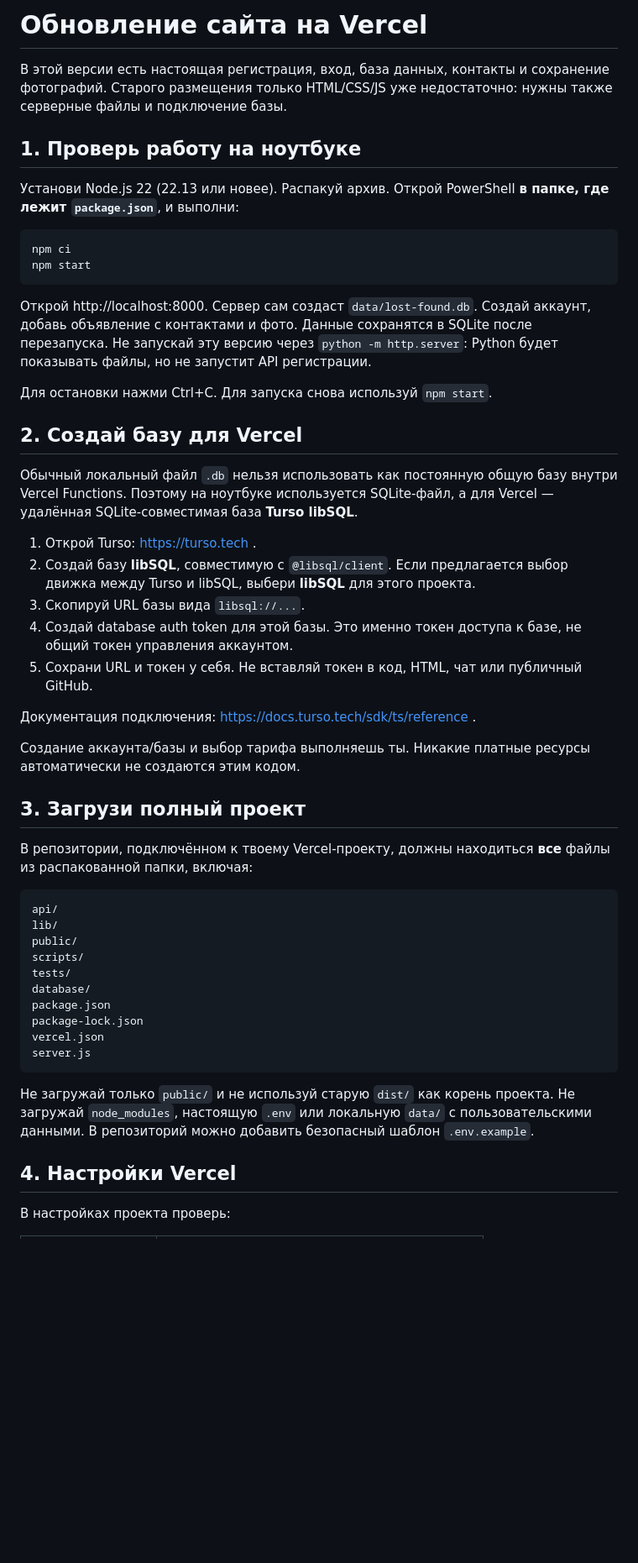
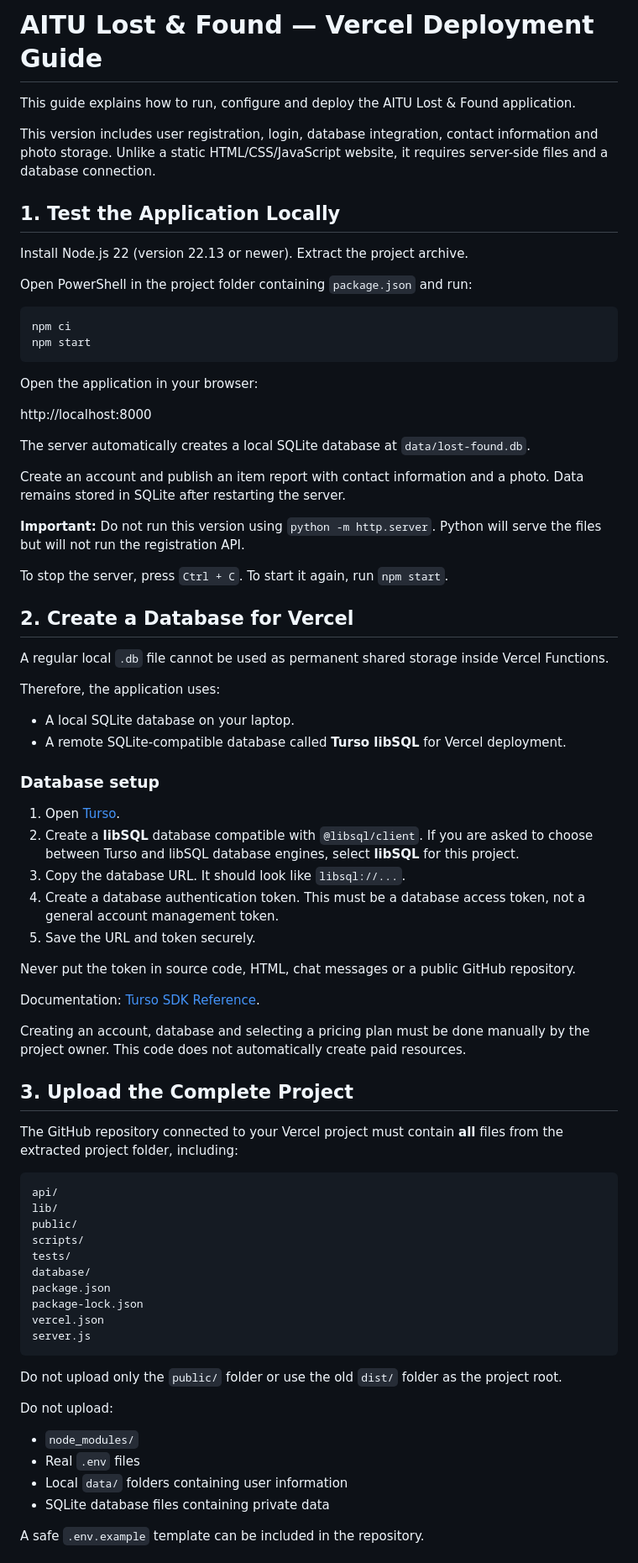
Before and after one commit to tlmahanalua-blip/lost-found, a Markdown page: DEPLOYMENT.md, the part around one of its changes. Shown at 84% size. GitHub-like rendering; blank space fills up the shorter version.

````diff
--- a/DEPLOYMENT.md
+++ b/DEPLOYMENT.md
@@ -1,37 +1,57 @@
-# Обновление сайта на Vercel
+# AITU Lost & Found — Vercel Deployment Guide
 
-В этой версии есть настоящая регистрация, вход, база данных, контакты и сохранение фотографий. Старого размещения только HTML/CSS/JS уже недостаточно: нужны также серверные файлы и подключение базы.
+This guide explains how to run, configure and deploy the AITU Lost & Found application.
 
-## 1. Проверь работу на ноутбуке
+This version includes user registration, login, database integration, contact information and photo storage. Unlike a static HTML/CSS/JavaScript website, it requires server-side files and a database connection.
 
-Установи Node.js 22 (22.13 или новее). Распакуй архив. Открой PowerShell **в папке, где лежит `package.json`**, и выполни:
+## 1. Test the Application Locally
 
-```powershell
+Install Node.js 22 (version 22.13 or newer). Extract the project archive.
+
+Open PowerShell in the project folder containing `package.json` and run:
+
+```bash
 npm ci
 npm start
 ```
 
-Открой http://localhost:8000. Сервер сам создаст `data/lost-found.db`. Создай аккаунт, добавь объявление с контактами и фото. Данные сохранятся в SQLite после перезапуска. Не запускай эту версию через `python -m http.server`: Python будет показывать файлы, но не запустит API регистрации.
+Open the application in your browser:
 
-Для остановки нажми Ctrl+C. Для запуска снова используй `npm start`.
+http://localhost:8000
 
-## 2. Создай базу для Vercel
+The server automatically creates a local SQLite database at `data/lost-found.db`.
 
-Обычный локальный файл `.db` нельзя использовать как постоянную общую базу внутри Vercel Functions. Поэтому на ноутбуке используется SQLite-файл, а для Vercel — удалённая SQLite-совместимая база **Turso libSQL**.
+Create an account and publish an item report with contact information and a photo. Data remains stored in SQLite after restarting the server.
 
-1. Открой Turso: https://turso.tech .
-2. Создай базу **libSQL**, совместимую с `@libsql/client`. Если предлагается выбор движка между Turso и libSQL, выбери **libSQL** для этого проекта.
-3. Скопируй URL базы вида `libsql://...`.
-4. Создай database auth token для этой базы. Это именно токен доступа к базе, не общий токен управления аккаунтом.
-5. Сохрани URL и токен у себя. Не вставляй токен в код, HTML, чат или публичный GitHub.
+**Important:** Do not run this version using `python -m http.server`. Python will serve the files but will not run the registration API.
 
-Документация подключения: https://docs.turso.tech/sdk/ts/reference .
+To stop the server, press `Ctrl + C`. To start it again, run `npm start`.
 
-Создание аккаунта/базы и выбор тарифа выполняешь ты. Никакие платные ресурсы автоматически не создаются этим кодом.
+## 2. Create a Database for Vercel
 
-## 3. Загрузи полный проект
+A regular local `.db` file cannot be used as permanent shared storage inside Vercel Functions.
 
-В репозитории, подключённом к твоему Vercel-проекту, должны находиться **все** файлы из распакованной папки, включая:
+Therefore, the application uses:
+- A local SQLite database on your laptop.
+- A remote SQLite-compatible database called **Turso libSQL** for Vercel deployment.
+
+### Database setup
+
+1. Open [Turso](https://turso.tech).
+2. Create a **libSQL** database compatible with `@libsql/client`. If you are asked to choose between Turso and libSQL database engines, select **libSQL** for this project.
+3. Copy the database URL. It should look like `libsql://...`.
+4. Create a database authentication token. This must be a database access token, not a general account management token.
+5. Save the URL and token securely.
+
+Never put the token in source code, HTML, chat messages or a public GitHub repository.
+
+Documentation: [Turso SDK Reference](https://docs.turso.tech/sdk/ts/reference).
+
+Creating an account, database and selecting a pricing plan must be done manually by the project owner. This code does not automatically create paid resources.
+
+## 3. Upload the Complete Project
+
+The GitHub repository connected to your Vercel project must contain **all** files from the extracted project folder, including:
 
 ```text
 api/
@@ -46,9 +66,13 @@ vercel.json
 server.js
 ```
 
-Не загружай только `public/` и не используй старую `dist/` как корень проекта. Не загружай `node_modules`, настоящую `.env` или локальную `data/` с пользовательскими данными. В репозиторий можно добавить безопасный шаблон `.env.example`.
+Do not upload only the `public/` folder or use the old `dist/` folder as the project root.
 
-## 4. Настройки Vercel
+Do not upload:
+- `node_modules/`
+- Real `.env` files
+- Local `data/` folders containing user information
+- SQLite database files containing private data
 
-В настройках проекта проверь:
+A safe `.env.example` template can be included in the repository.
 
````
Also changed, not shown: other parts of DEPLOYMENT.md (+98 -39 lines).
